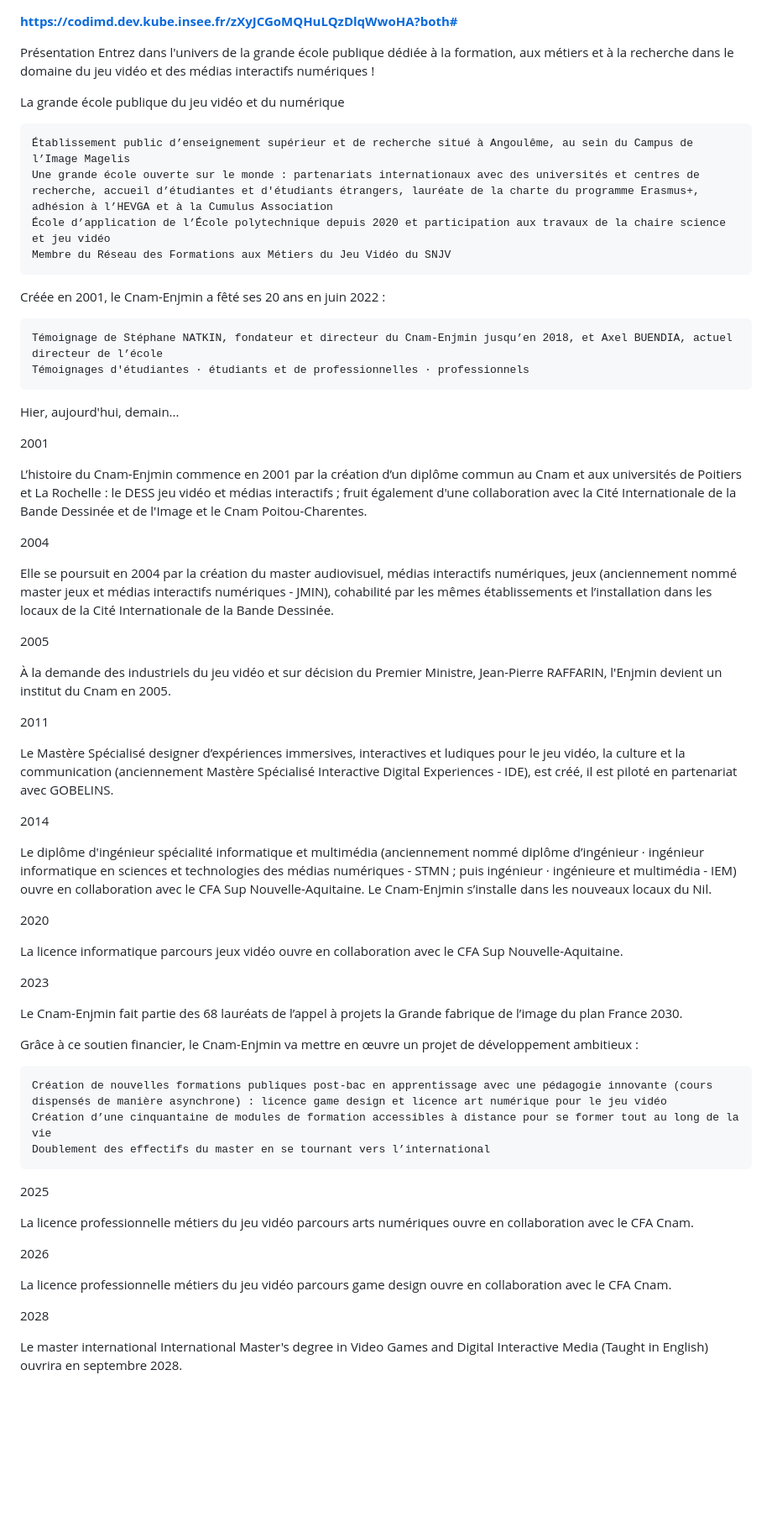
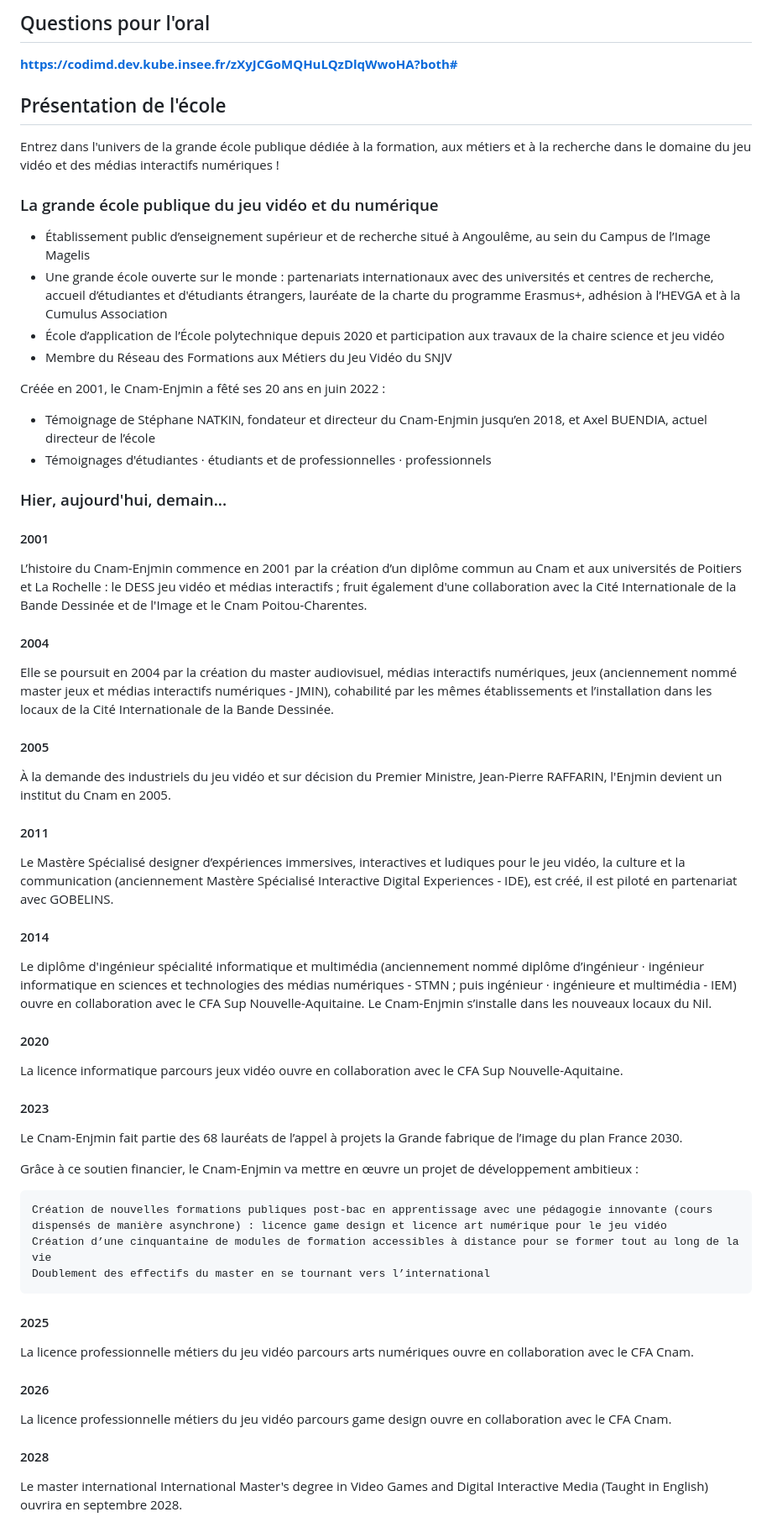
Before and after one commit to RemiDumas/oralENJMIN_Chlo-, a Markdown page: README.md, the part around the change. Shown at 84% size. Drawn GitHub-style; blank space fills up the shorter version.

```diff
--- a/README.md
+++ b/README.md
@@ -1,49 +1,50 @@
+## Questions pour l'oral
 **[https://codimd.dev.kube.insee.fr/zXyJCGoMQHuLQzDlqWwoHA?both#](https://codimd.dev.kube.insee.fr/zXyJCGoMQHuLQzDlqWwoHA?both#)**
 
-Présentation
+## Présentation de l'école
+
 Entrez dans l'univers de la grande école publique dédiée à la formation, aux métiers et à la recherche dans le domaine du jeu vidéo et des médias interactifs numériques !
 
+### La grande école publique du jeu vidéo et du numérique
 
-La grande école publique du jeu vidéo et du numérique
-
-    Établissement public d’enseignement supérieur et de recherche situé à Angoulême, au sein du Campus de l’Image Magelis
-    Une grande école ouverte sur le monde : partenariats internationaux avec des universités et centres de recherche, accueil d’étudiantes et d'étudiants étrangers, lauréate de la charte du programme Erasmus+, adhésion à l’HEVGA et à la Cumulus Association
-    École d’application de l’École polytechnique depuis 2020 et participation aux travaux de la chaire science et jeu vidéo
-    Membre du Réseau des Formations aux Métiers du Jeu Vidéo du SNJV
+-    Établissement public d’enseignement supérieur et de recherche situé à Angoulême, au sein du Campus de l’Image Magelis
+-    Une grande école ouverte sur le monde : partenariats internationaux avec des universités et centres de recherche, accueil d’étudiantes et d'étudiants étrangers, lauréate de la charte du programme Erasmus+, adhésion à l’HEVGA et à la Cumulus Association
+-    École d’application de l’École polytechnique depuis 2020 et participation aux travaux de la chaire science et jeu vidéo
+-    Membre du Réseau des Formations aux Métiers du Jeu Vidéo du SNJV
 
 Créée en 2001, le Cnam-Enjmin a fêté ses 20 ans en juin 2022 :
 
-    Témoignage de Stéphane NATKIN, fondateur et directeur du Cnam-Enjmin jusqu’en 2018, et Axel BUENDIA, actuel directeur de l’école
-    Témoignages d'étudiantes · étudiants et de professionnelles · professionnels
+-    Témoignage de Stéphane NATKIN, fondateur et directeur du Cnam-Enjmin jusqu’en 2018, et Axel BUENDIA, actuel directeur de l’école
+-   Témoignages d'étudiantes · étudiants et de professionnelles · professionnels
 
-Hier, aujourd'hui, demain...
+### Hier, aujourd'hui, demain...
 
-2001
+#### 2001
 
 L’histoire du Cnam-Enjmin commence en 2001 par la création d’un diplôme commun au Cnam et aux universités de Poitiers et La Rochelle : le DESS jeu vidéo et médias interactifs ; fruit également d'une collaboration avec la Cité Internationale de la Bande Dessinée et de l'Image et le Cnam Poitou-Charentes.
 
-2004
+#### 2004
 
 Elle se poursuit en 2004 par la création du master audiovisuel, médias interactifs numériques, jeux (anciennement nommé master jeux et médias interactifs numériques - JMIN), cohabilité par les mêmes établissements et l’installation dans les locaux de la Cité Internationale de la Bande Dessinée.
 
-2005
+#### 2005
 
 À la demande des industriels du jeu vidéo et sur décision du Premier Ministre, Jean-Pierre RAFFARIN, l'Enjmin devient un institut du Cnam en 2005.
 
-2011
+#### 2011
 
 Le Mastère Spécialisé designer d’expériences immersives, interactives et ludiques pour le jeu vidéo, la culture et la communication (anciennement Mastère Spécialisé Interactive Digital Experiences - IDE), est créé, il est piloté en partenariat avec GOBELINS.
 
-2014
+#### 2014
 
 Le diplôme d'ingénieur spécialité informatique et multimédia (anciennement nommé diplôme d’ingénieur · ingénieur informatique en sciences et technologies des médias numériques - STMN ; puis ingénieur · ingénieure et multimédia - IEM) ouvre en collaboration avec le CFA Sup Nouvelle-Aquitaine.
 Le Cnam-Enjmin s’installe dans les nouveaux locaux du Nil.
 
-2020
+#### 2020
 
 La licence informatique parcours jeux vidéo ouvre en collaboration avec le CFA Sup Nouvelle-Aquitaine.
 
-2023
+#### 2023
 
 Le Cnam-Enjmin fait partie des 68 lauréats de l’appel à projets la Grande fabrique de l’image du plan France 2030.
 
@@ -53,14 +54,14 @@ Grâce à ce soutien financier, le Cnam-Enjmin va mettre en œuvre un projet de
     Création d’une cinquantaine de modules de formation accessibles à distance pour se former tout au long de la vie
     Doublement des effectifs du master en se tournant vers l’international
 
-2025
+#### 2025
 
 La licence professionnelle métiers du jeu vidéo parcours arts numériques ouvre en collaboration avec le CFA Cnam.
 
-2026
+#### 2026
 
 La licence professionnelle métiers du jeu vidéo parcours game design ouvre en collaboration avec le CFA Cnam.
 
-2028
+#### 2028
 
 Le master international International Master's degree in Video Games and Digital Interactive Media (Taught in English) ouvrira en septembre 2028.
```
